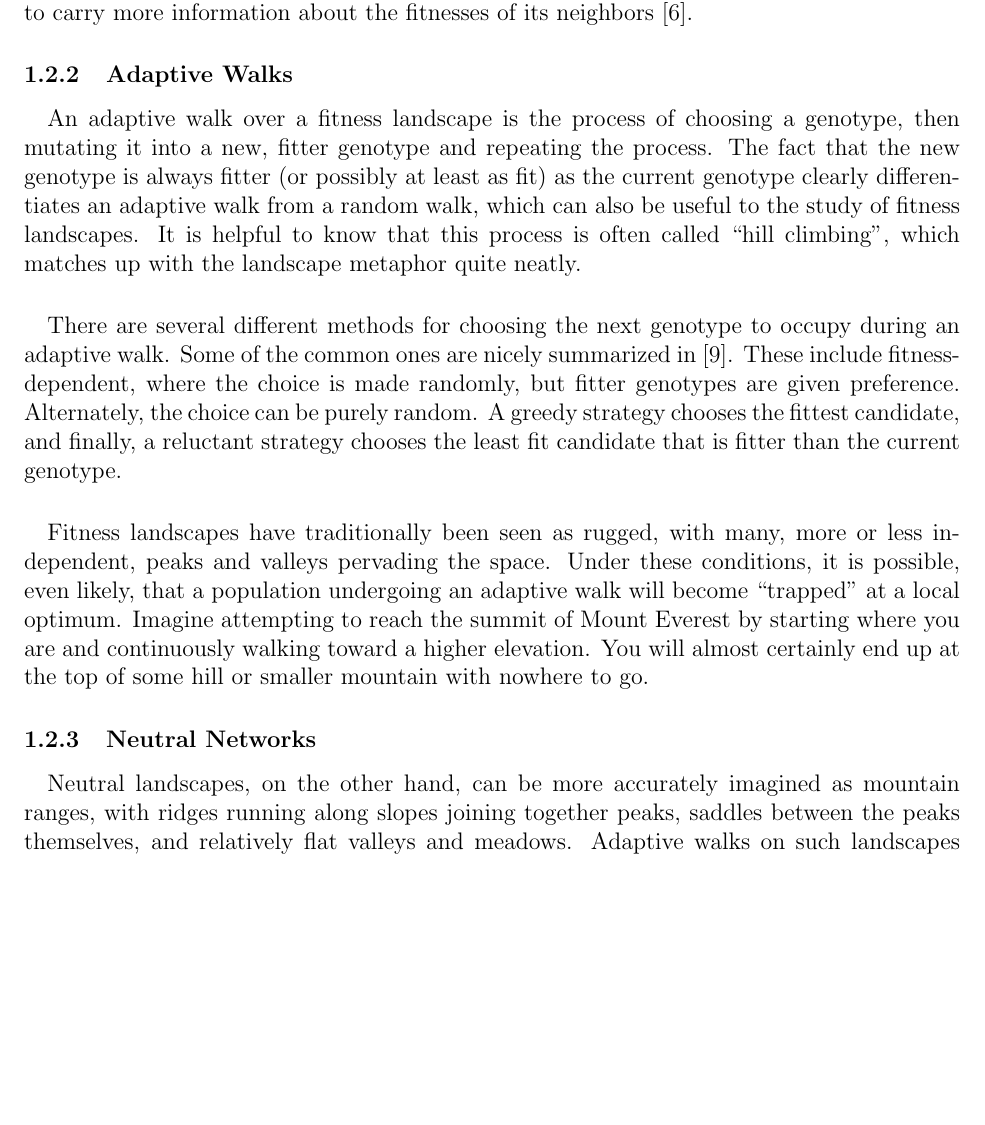
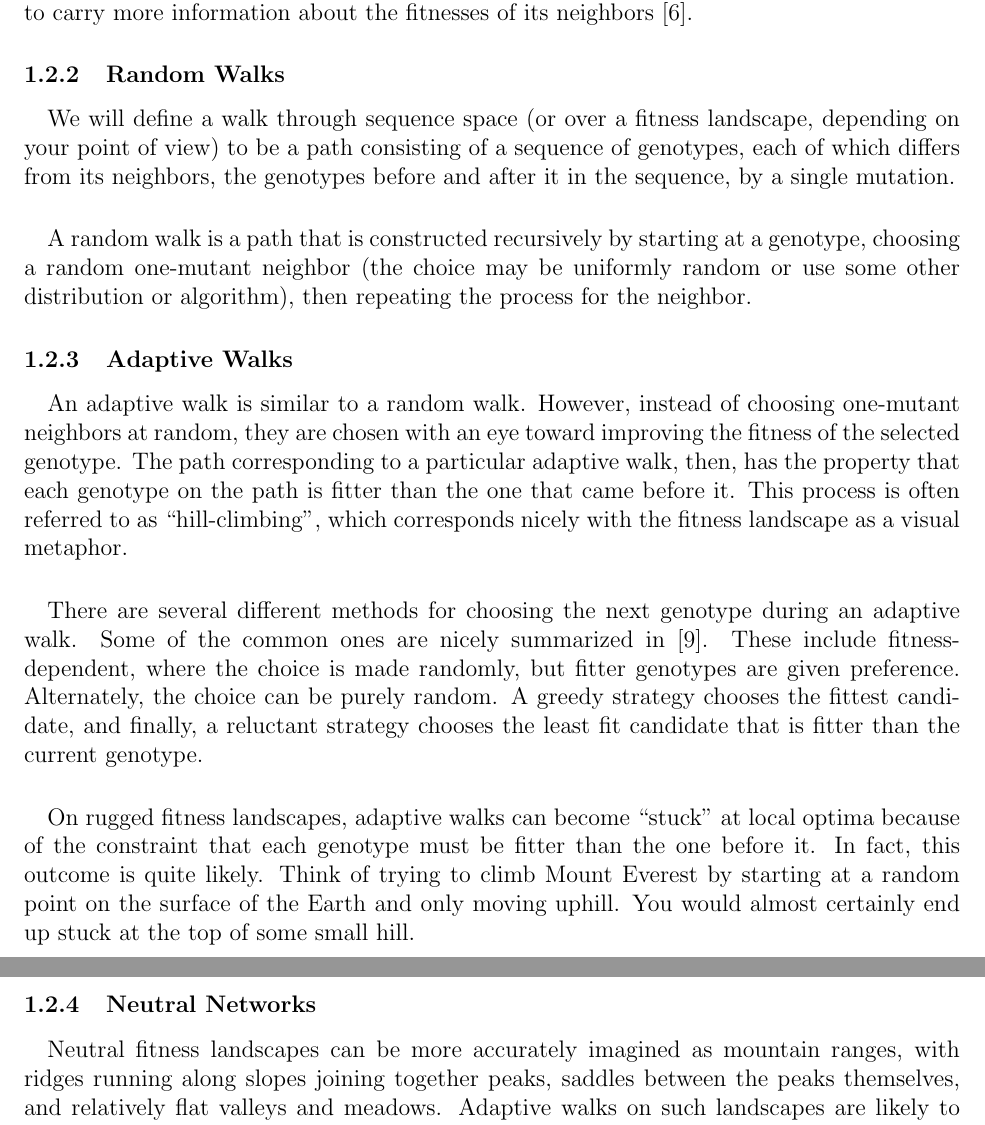
Before and after one commit to glesica/fitness-thesis, a LaTeX document (proposal.tex): part of page 3 of 7 before the commit and two parts of pages 3 and 4 of 7 after it, the two joined at a grey line, cut so that both start at the same text, the shorter picture padded with empty space. Compiled offline with pdfLaTeX.

Commit message:
Update walks section, add random walks.

```diff
--- a/proposal.tex
+++ b/proposal.tex
@@ -99,20 +99,34 @@ autocorrelation, respectively. In other words, on a smooth landscape, the
 fitness at a particular point in sequence space can be expected to carry more
 information about the fitnesses of its neighbors~\cite{Kauffman1993}.
 
+\subsubsection{Random Walks}
+
+\paragraph{}
+We will define a walk through sequence space (or over a fitness landscape,
+depending on your point of view) to be a path consisting of a sequence of
+genotypes, each of which differs from its neighbors, the genotypes before and
+after it in the sequence, by a single mutation.
+
+\paragraph{}
+A random walk is a path that is constructed recursively by starting at a
+genotype, choosing a random one-mutant neighbor (the choice may be uniformly
+random or use some other distribution or algorithm), then repeating the process
+for the neighbor.
+
 \subsubsection{Adaptive Walks}
 
 \paragraph{}
-An adaptive walk over a fitness landscape is the process of choosing a
-genotype, then mutating it into a new, fitter genotype and repeating the
-process. The fact that the new genotype is always fitter (or possibly at least
-as fit) as the current genotype clearly differentiates an adaptive walk from a
-random walk, which can also be useful to the study of fitness landscapes. It is
-helpful to know that this process is often called ``hill climbing'', which
-matches up with the landscape metaphor quite neatly.
+An adaptive walk is similar to a random walk. However, instead of choosing
+one-mutant neighbors at random, they are chosen with an eye toward improving
+the fitness of the selected genotype. The path corresponding to a particular
+adaptive walk, then, has the property that each genotype on the path is fitter
+than the one that came before it. This process is often referred to as
+``hill-climbing'', which corresponds nicely with the fitness landscape as a
+visual metaphor.
 
 \paragraph{}
-There are several different methods for choosing the next genotype to occupy
-during an adaptive walk. Some of the common ones are nicely summarized
+There are several different methods for choosing the next genotype during an
+adaptive walk. Some of the common ones are nicely summarized
 in~\cite{Nowak2015}. These include fitness-dependent, where the choice is made
 randomly, but fitter genotypes are given preference. Alternately, the choice
 can be purely random. A greedy strategy chooses the fittest candidate, and
@@ -120,18 +134,17 @@ finally, a reluctant strategy chooses the least fit candidate that is fitter
 than the current genotype.
 
 \paragraph{}
-Fitness landscapes have traditionally been seen as rugged, with many, more or
-less independent, peaks and valleys pervading the space. Under these
-conditions, it is possible, even likely, that a population undergoing an
-adaptive walk will become ``trapped'' at a local optimum. Imagine attempting to
-reach the summit of Mount Everest by starting where you are and continuously
-walking toward a higher elevation. You will almost certainly end up at the top
-of some hill or smaller mountain with nowhere to go.
+On rugged fitness landscapes, adaptive walks can become ``stuck'' at local
+optima because of the constraint that each genotype must be fitter than the one
+before it. In fact, this outcome is quite likely. Think of trying to climb
+Mount Everest by starting at a random point on the surface of the Earth and
+only moving uphill. You would almost certainly end up stuck at the top of some
+small hill.
 
 \subsubsection{Neutral Networks}
 
 \paragraph{}
-Neutral landscapes, on the other hand, can be more accurately imagined as
+Neutral fitness landscapes can be more accurately imagined as
 mountain ranges, with ridges running along slopes joining together peaks,
 saddles between the peaks themselves, and relatively flat valleys and meadows.
 Adaptive walks on such landscapes are likely to result in higher fitness, as
```
